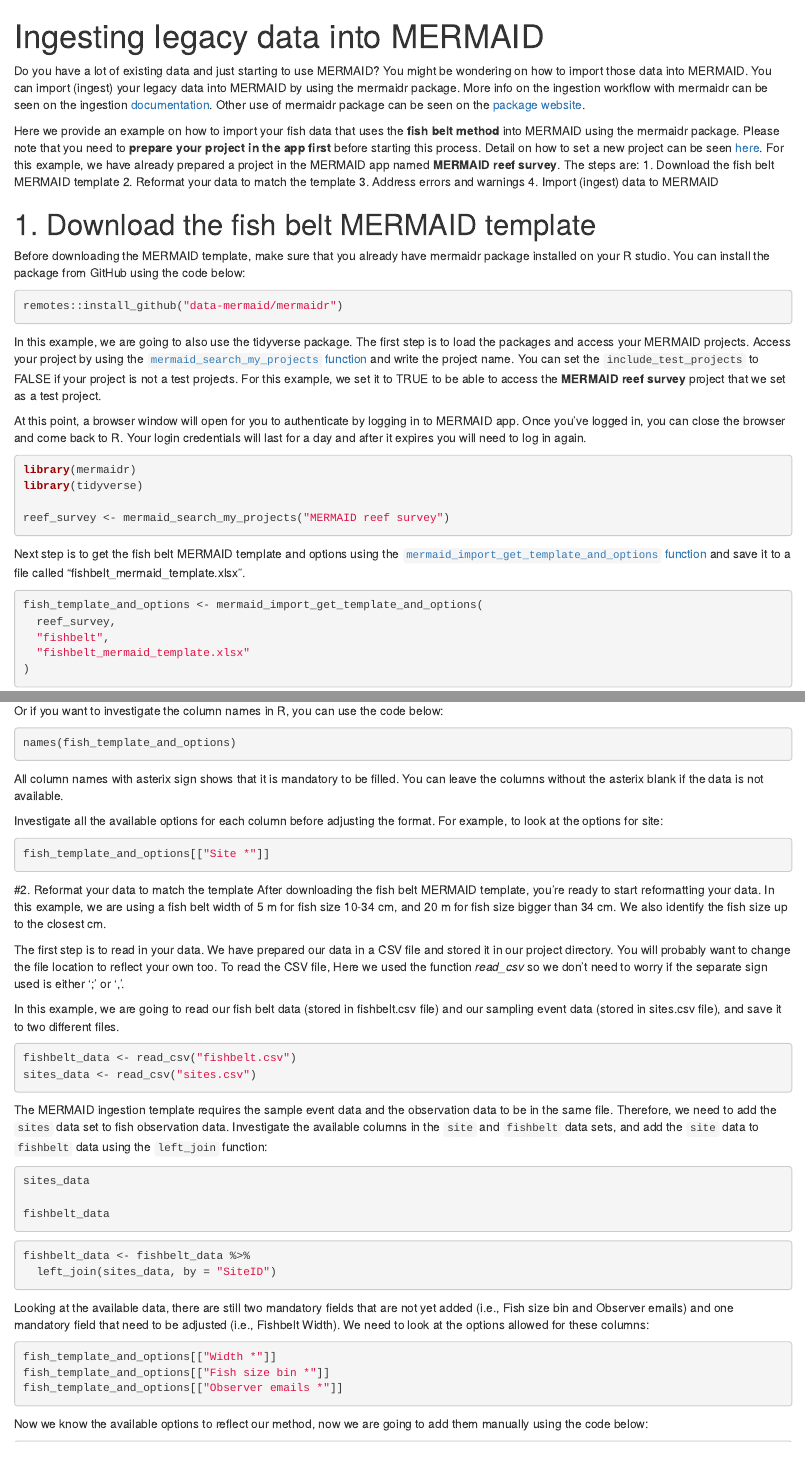
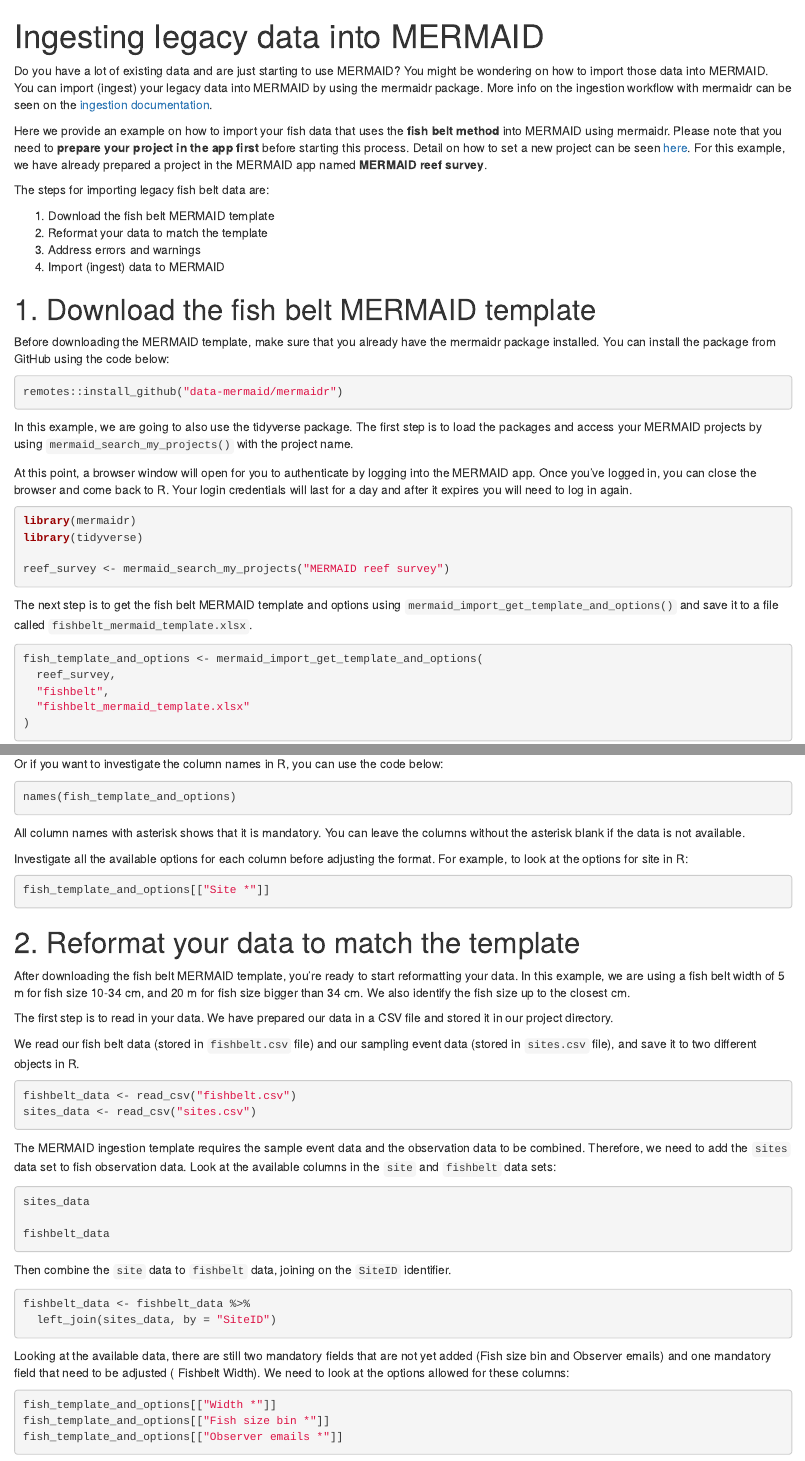
Before and after one commit to data-mermaid/mermaidr, an R Markdown document (vignettes/articles/importing_fishbelt.Rmd): the page in a window 1100 px wide, from its top, and a second part further down, joined at a grey line. Rendered offline with R 4.5, knitr and Pandoc, with nearby package versions; the code chunks are not run, so their results and figures are left out.

Commit message:
Minor updates to text

````diff
--- a/vignettes/articles/importing_fishbelt.Rmd
+++ b/vignettes/articles/importing_fishbelt.Rmd
@@ -4,35 +4,38 @@
 ---
 
 ```{r setup, include = FALSE}
-knitr::opts_chunk$set(echo = TRUE)
+knitr::opts_chunk$set(echo = TRUE, cache = TRUE)
 ```
 
-Do you have a lot of existing data and just starting to use MERMAID? You might be wondering on how to import those  data into MERMAID. You can import (ingest) your legacy data into MERMAID by using the mermaidr package. More info on the ingestion workflow with mermaidr can be seen on the ingestion [documentation](https://datamermaid.org/documentation/ingesting-legacy-data-using-r-studio). Other use of mermaidr package can be seen on the [package website](https://data-mermaid.github.io/mermaidr/).
+Do you have a lot of existing data and are just starting to use MERMAID? You might be wondering on how to import those data into MERMAID. You can import (ingest) your legacy data into MERMAID by using the mermaidr package. More info on the ingestion workflow with mermaidr can be seen on the [ingestion documentation](https://datamermaid.org/documentation/ingesting-legacy-data-using-r-studio).
 
-Here we provide an example on how to import your fish data that uses the **fish belt method** into MERMAID using the mermaidr package. Please note that you need to **prepare your project in the app first** before starting this process. Detail on how to set a new project can be seen [here](https://datamermaid.org/documentation/setting-up-a-new-project). For this example, we have already prepared a project in the MERMAID app named **MERMAID reef survey**. The steps are:
+Here we provide an example on how to import your fish data that uses the **fish belt method** into MERMAID using mermaidr. Please note that you need to **prepare your project in the app first** before starting this process. Detail on how to set a new project can be seen [here](https://datamermaid.org/documentation/setting-up-a-new-project). For this example, we have already prepared a project in the MERMAID app named **MERMAID reef survey**.
+
+The steps for importing legacy fish belt data are:
+
 1. Download the fish belt MERMAID template
 2. Reformat your data to match the template
 3. Address errors and warnings
 4. Import (ingest) data to MERMAID
 
 # 1. Download the fish belt MERMAID template
-Before downloading the MERMAID template, make sure that you already have mermaidr package installed on your R studio. You can install the package from GitHub using the code below:
 
-```{r}
+Before downloading the MERMAID template, make sure that you already have the mermaidr package installed. You can install the package from GitHub using the code below:
+
+```{r, eval = FALSE}
 remotes::install_github("data-mermaid/mermaidr")
 ```
 
-
-In this example, we are going to also use the tidyverse package. The first step is to load the packages and access your MERMAID projects. Access your project by using the [`mermaid_search_my_projects` function](https://data-mermaid.github.io/mermaidr/reference/mermaid_search_projects.html) and write the project name. You can set the `include_test_projects` to FALSE if your project is not a test projects. For this example, we set it to TRUE to be able to access the **MERMAID reef survey** project that we set as a test project.
+In this example, we are going to also use the tidyverse package. The first step is to load the packages and access your MERMAID projects by using  `mermaid_search_my_projects()` with the project name.
 
 ```{r search-run, include = FALSE}
-library(mermaidr)
+devtools::load_all()
 library(tidyverse)
 
 reef_survey <- mermaid_search_my_projects("MERMAID reef survey", include_test_projects = TRUE)
 ```
 
-At this point, a browser window will open for you to authenticate by logging in to MERMAID app. Once you've logged in, you can close the browser and come back to R. Your login credentials will last for a day and after it expires you will need to log in again.
+At this point, a browser window will open for you to authenticate by logging into the MERMAID app. Once you've logged in, you can close the browser and come back to R. Your login credentials will last for a day and after it expires you will need to log in again.
 
 ```{r search-show, eval = FALSE}
 library(mermaidr)
@@ -41,7 +44,7 @@
 reef_survey <- mermaid_search_my_projects("MERMAID reef survey")
 ```
 
-Next step is to get the fish belt MERMAID template and options using the [`mermaid_import_get_template_and_options` function](https://data-mermaid.github.io/mermaidr/reference/mermaid_import_get_template_and_options.html) and save it to a file called "fishbelt_mermaid_template.xlsx".
+The next step is to get the fish belt MERMAID template and options using `mermaid_import_get_template_and_options()` and save it to a file called `fishbelt_mermaid_template.xlsx`.
 
 ```{r template}
 fish_template_and_options <- mermaid_import_get_template_and_options(
@@ -71,20 +77,21 @@
 names(fish_template_and_options)
 ```
 
-All column names with asterix sign shows that it is mandatory to be filled. You can leave the columns without the asterix blank if the data is not available.
+All column names with asterisk shows that it is mandatory. You can leave the columns without the asterisk blank if the data is not available.
 
-Investigate all the available options for each column before adjusting the format. For example, to look at the options for site:
+Investigate all the available options for each column before adjusting the format. For example, to look at the options for site in R:
 
 ```{r}
 fish_template_and_options[["Site *"]]
 ```
 
-#2. Reformat your data to match the template
+# 2. Reformat your data to match the template
+
 After downloading the fish belt MERMAID template, you're ready to start reformatting your data. In this example, we are using a fish belt width of 5 m for fish size 10-34 cm, and 20 m for fish size bigger than 34 cm. We also identify the fish size up to the closest cm.
 
-The first step is to read in your data. We have prepared our data in a CSV file and stored it in our project directory. You will probably want to change the file location to reflect your own too. To read the CSV file, Here we used the function *read_csv* so we don't need to worry if the separate sign used is either ';' or ','.
+The first step is to read in your data. We have prepared our data in a CSV file and stored it in our project directory.
 
-In this example, we are going to read our fish belt data (stored in fishbelt.csv file) and our sampling event data (stored in sites.csv file), and save it to two different files.
+We read our fish belt data (stored in `fishbelt.csv` file) and our sampling event data (stored in `sites.csv` file), and save it to two different objects in R.
 
 ```{r data-run, echo = FALSE, message = FALSE}
 fishbelt_data <- read_delim(here::here("inst", "extdata", "import-fishbelt-vignette", "fishbelt.csv"), delim = ";")
@@ -96,7 +103,7 @@
 sites_data <- read_csv("sites.csv")
 ```
 
-The MERMAID ingestion template requires the sample event data and the observation data to be in the same file. Therefore, we need to add the `sites` data set to fish observation data. Investigate the available columns in the `site` and `fishbelt` data sets, and add the `site` data to `fishbelt` data using the `left_join` function:
+The MERMAID ingestion template requires the sample event data and the observation data to be combined. Therefore, we need to add the `sites` data set to fish observation data. Look at the available columns in the `site` and `fishbelt` data sets:
 
 ```{r}
 sites_data
@@ -104,12 +111,14 @@
 fishbelt_data
 ```
 
+Then combine the `site` data to `fishbelt` data, joining on the `SiteID` identifier.
+
 ```{r}
 fishbelt_data <- fishbelt_data %>%
   left_join(sites_data, by = "SiteID")
 ```
 
-Looking at the available data, there are still two mandatory fields that are not yet added (i.e., Fish size bin and Observer emails) and one mandatory field that need to be adjusted (i.e., Fishbelt Width). We need to look at the options allowed for these columns:
+Looking at the available data, there are still two mandatory fields that are not yet added (Fish size bin and Observer emails) and one mandatory field that need to be adjusted ( Fishbelt Width). We need to look at the options allowed for these columns:
 
 ```{r}
 fish_template_and_options[["Width *"]]
@@ -117,7 +126,7 @@
 fish_template_and_options[["Observer emails *"]]
 ```
 
-Now we know the available options to reflect our method, now we are going to add them manually using the code below:
+Now that we know the available options, we are going to add them manually using the code below:
 
 ```{r}
 fishbelt_data <- fishbelt_data %>%
````
Also changed, not shown: vignettes/articles/fishbelt_template.png (added), vignettes/articles/fishbelt_template_sites.png (added), vignettes/articles/importing_fishbelt.Rmd (47 more changed lines).
